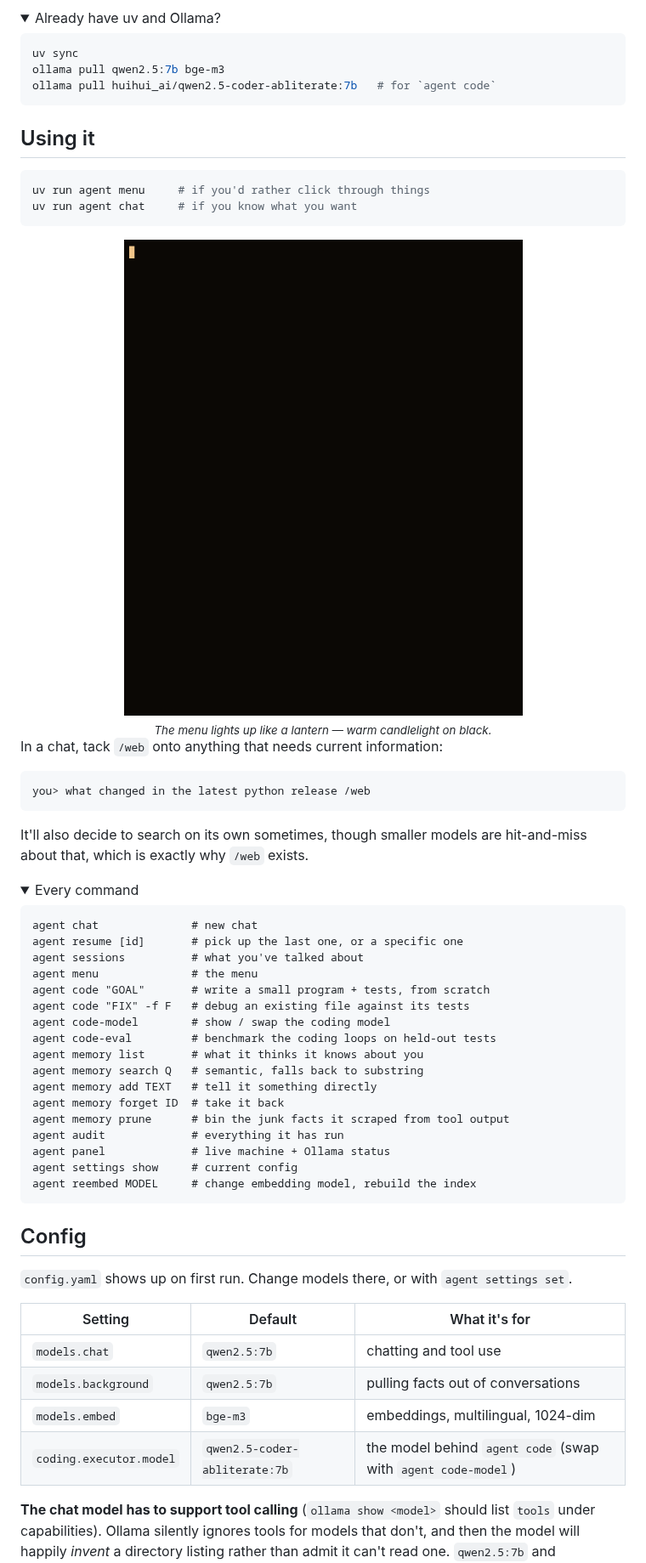
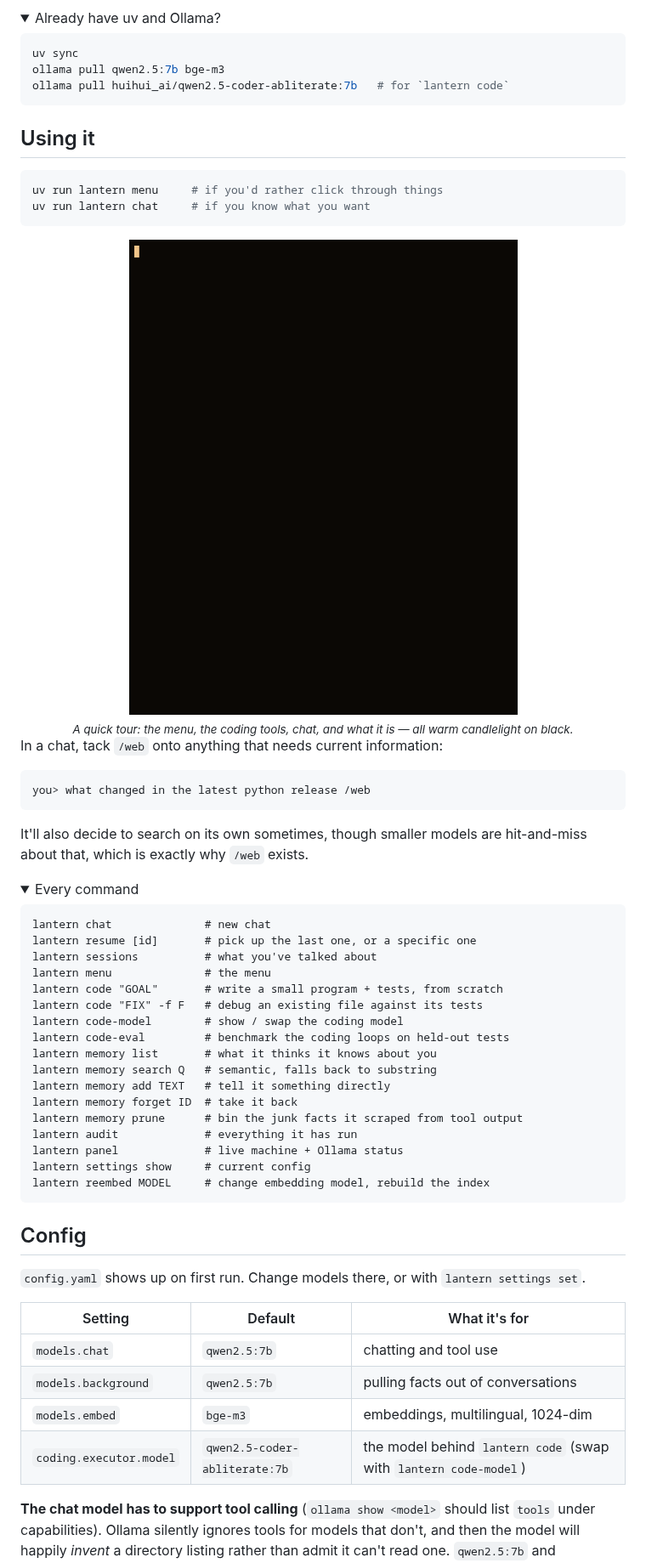
Before and after one commit to ilvy23/local-ai-agent, a Markdown page: README.md, the part around one of its changes. Shown at 85% size. Rendered like a GitHub page; pictures changed too: assets/lantern-tour.gif (added); folded sections open.

Commit message:
Rename to "lantern": command, docs, installers; one GIF + one slideshow
Naming
- New primary command `lantern` (e.g. `lantern menu`, `lantern code "…"`);
  `agent` kept as an alias so existing muscle memory / scripts still work.
- README title, all command examples, config table, installer banners and
  tips, and the `version` output now say "lantern".

Visuals — consolidated to two, both on-brand (warm lantern theme)
- Hero: the animated lantern menu (assets/lantern-menu.gif).
- A short slideshow tour of the screens — menu, coding tools, chat, about —
  all warm candlelight on black (assets/lantern-tour.gif).
- Removed the two older neon-themed clips (coding-demo, web-demo) that no longer
  match the look; their features are still described in the text.

No behaviour change; tests pass.

````diff
--- a/README.md
+++ b/README.md
@@ -92,20 +87,20 @@ skip the questions.
 ```bash
 uv sync
 ollama pull qwen2.5:7b bge-m3
-ollama pull huihui_ai/qwen2.5-coder-abliterate:7b   # for `agent code`
+ollama pull huihui_ai/qwen2.5-coder-abliterate:7b   # for `lantern code`
 ```
 </details>
 
 ## Using it
 
 ```bash
-uv run agent menu     # if you'd rather click through things
-uv run agent chat     # if you know what you want
+uv run lantern menu     # if you'd rather click through things
+uv run lantern chat     # if you know what you want
 ```
 
 <div align="center">
-<img src="assets/lantern-menu.gif" alt="the warm lantern-themed menu, animating open" width="600">
-<br><sub><i>The menu lights up like a lantern — warm candlelight on black.</i></sub>
+<img src="assets/lantern-tour.gif" alt="a tour of the menu screens — chat, coding, and about" width="600">
+<br><sub><i>A quick tour: the menu, the coding tools, chat, and what it is — all warm candlelight on black.</i></sub>
 </div>
 
 In a chat, tack `/web` onto anything that needs current information:
@@ -121,37 +116,37 @@ hit-and-miss about that, which is exactly why `/web` exists.
 <summary>Every command</summary>
 
 ```
-agent chat              # new chat
-agent resume [id]       # pick up the last one, or a specific one
-agent sessions          # what you've talked about
-agent menu              # the menu
-agent code "GOAL"       # write a small program + tests, from scratch
-agent code "FIX" -f F   # debug an existing file against its tests
-agent code-model        # show / swap the coding model
-agent code-eval         # benchmark the coding loops on held-out tests
-agent memory list       # what it thinks it knows about you
-agent memory search Q   # semantic, falls back to substring
-agent memory add TEXT   # tell it something directly
-agent memory forget ID  # take it back
-agent memory prune      # bin the junk facts it scraped from tool output
-agent audit             # everything it has run
-agent panel             # live machine + Ollama status
-agent settings show     # current config
-agent reembed MODEL     # change embedding model, rebuild the index
+lantern chat              # new chat
+lantern resume [id]       # pick up the last one, or a specific one
+lantern sessions          # what you've talked about
+lantern menu              # the menu
+lantern code "GOAL"       # write a small program + tests, from scratch
+lantern code "FIX" -f F   # debug an existing file against its tests
+lantern code-model        # show / swap the coding model
+lantern code-eval         # benchmark the coding loops on held-out tests
+lantern memory list       # what it thinks it knows about you
+lantern memory search Q   # semantic, falls back to substring
+lantern memory add TEXT   # tell it something directly
+lantern memory forget ID  # take it back
+lantern memory prune      # bin the junk facts it scraped from tool output
+lantern audit             # everything it has run
+lantern panel             # live machine + Ollama status
+lantern settings show     # current config
+lantern reembed MODEL     # change embedding model, rebuild the index
 ```
 </details>
 
 ## Config
 
 `config.yaml` shows up on first run. Change models there, or with
-`agent settings set`.
+`lantern settings set`.
 
 | Setting | Default | What it's for |
 |---|---|---|
 | `models.chat` | `qwen2.5:7b` | chatting and tool use |
 | `models.background` | `qwen2.5:7b` | pulling facts out of conversations |
 | `models.embed` | `bge-m3` | embeddings, multilingual, 1024-dim |
-| `coding.executor.model` | `qwen2.5-coder-abliterate:7b` | the model behind `agent code` (swap with `agent code-model`) |
+| `coding.executor.model` | `qwen2.5-coder-abliterate:7b` | the model behind `lantern code` (swap with `lantern code-model`) |
 
 **The chat model has to support tool calling** (`ollama show <model>` should list
 `tools` under capabilities). Ollama silently ignores tools for models that don't,
````
Also changed, not shown: other parts of README.md (+7 -12 lines), assets/coding-demo.gif (deleted), assets/web-demo.gif (deleted), 6 other files.
